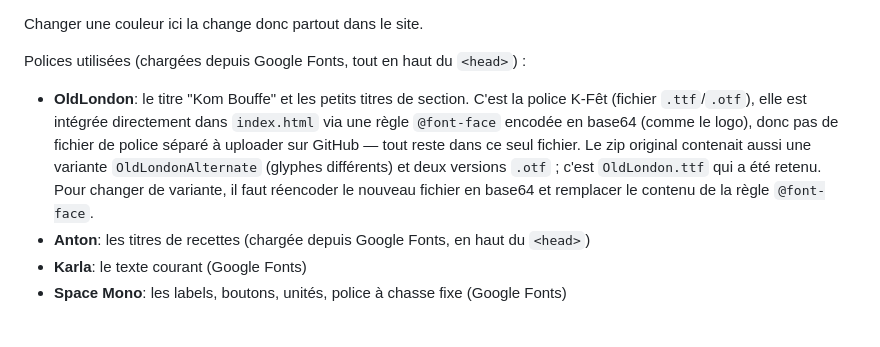
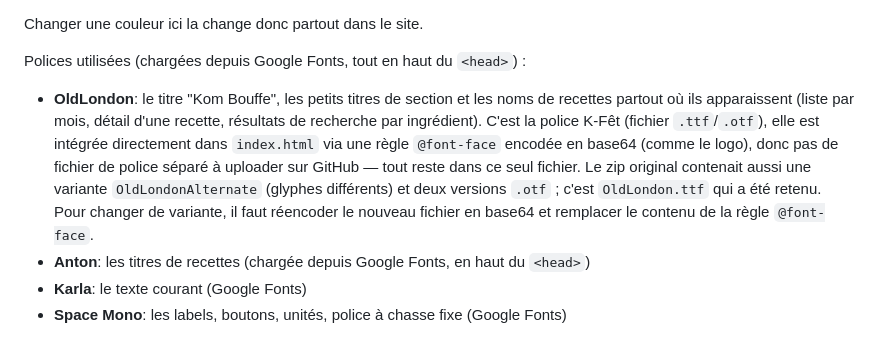
Before and after one commit to bouffe-kfet/kom_bouffe, a Markdown page: README.md, the part around the change. Drawn GitHub-style.

```diff
--- a/README.md
+++ b/README.md
@@ -79,7 +79,7 @@ Toutes les couleurs sont définies une seule fois, tout en haut du `<style>`, so
 Changer une couleur ici la change donc partout dans le site.
 
 Polices utilisées (chargées depuis Google Fonts, tout en haut du `<head>`) :
-- **OldLondon**: le titre "Kom Bouffe" et les petits titres de section. C'est la police K-Fêt (fichier `.ttf`/`.otf`), elle est intégrée directement dans `index.html` via une règle `@font-face` encodée en base64 (comme le logo), donc pas de fichier de police séparé à uploader sur GitHub — tout reste dans ce seul fichier. Le zip original contenait aussi une variante `OldLondonAlternate` (glyphes différents) et deux versions `.otf` ; c'est `OldLondon.ttf` qui a été retenu. Pour changer de variante, il faut réencoder le nouveau fichier en base64 et remplacer le contenu de la règle `@font-face`.
+- **OldLondon**: le titre "Kom Bouffe", les petits titres de section et les noms de recettes partout où ils apparaissent (liste par mois, détail d'une recette, résultats de recherche par ingrédient). C'est la police K-Fêt (fichier `.ttf`/`.otf`), elle est intégrée directement dans `index.html` via une règle `@font-face` encodée en base64 (comme le logo), donc pas de fichier de police séparé à uploader sur GitHub — tout reste dans ce seul fichier. Le zip original contenait aussi une variante `OldLondonAlternate` (glyphes différents) et deux versions `.otf` ; c'est `OldLondon.ttf` qui a été retenu. Pour changer de variante, il faut réencoder le nouveau fichier en base64 et remplacer le contenu de la règle `@font-face`.
 - **Anton**: les titres de recettes (chargée depuis Google Fonts, en haut du `<head>`)
 - **Karla**: le texte courant (Google Fonts)
 - **Space Mono**: les labels, boutons, unités, police à chasse fixe (Google Fonts)
```
